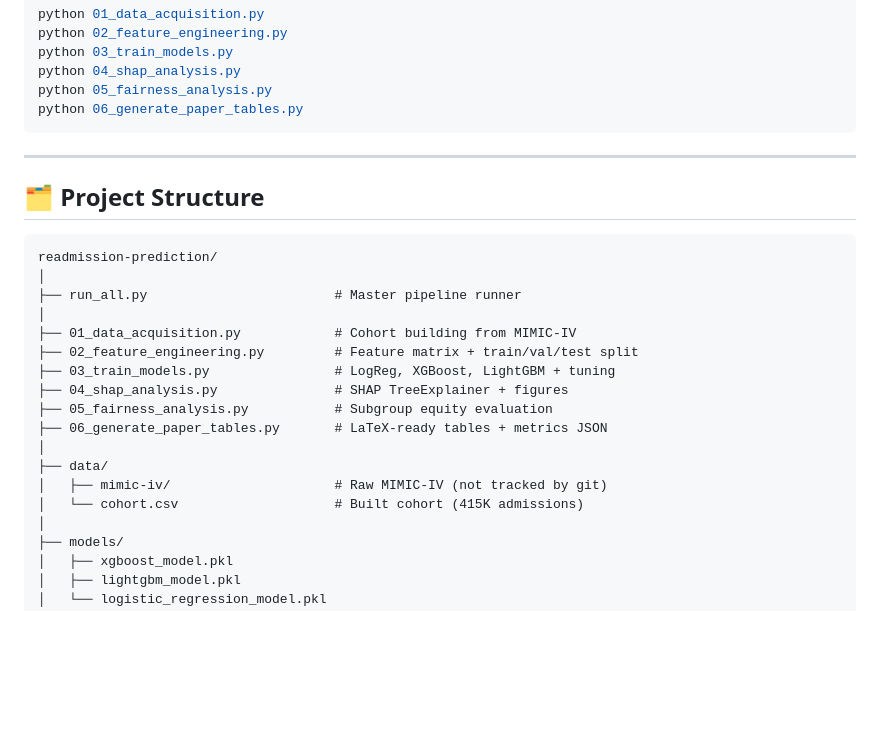
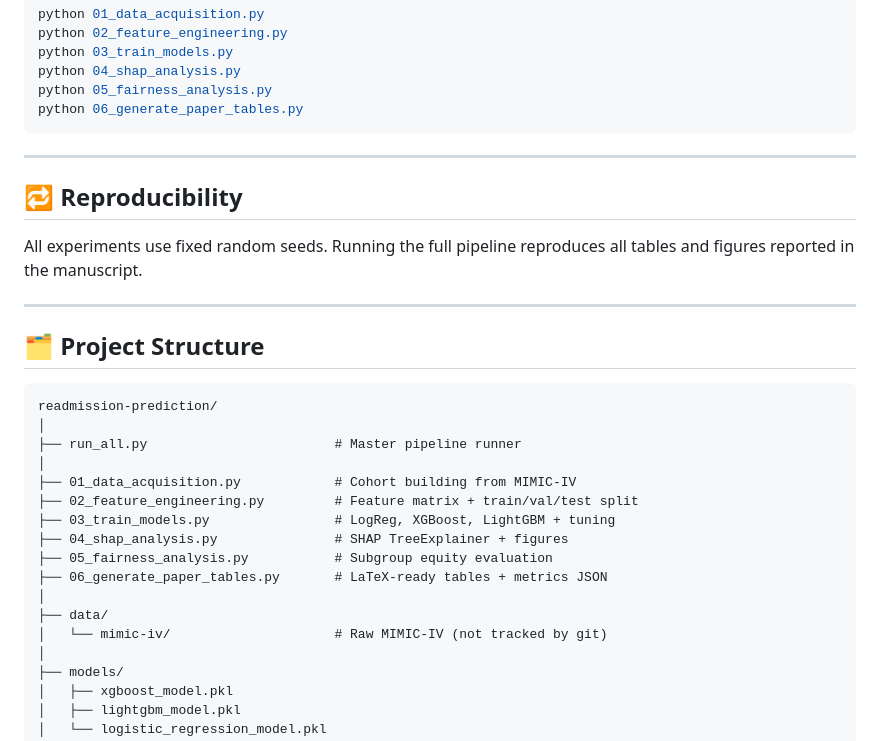
Before and after one commit to Tomisin92/readmission-prediction, a Markdown page: README.md, the part around one of its changes. Rendered like a GitHub page; blank space fills up the shorter version.

````diff
--- a/README.md
+++ b/README.md
@@ -132,6 +133,12 @@ python 06_generate_paper_tables.py
 
 ---
 
+## 🔁 Reproducibility
+
+All experiments use fixed random seeds. Running the full pipeline reproduces all tables and figures reported in the manuscript.
+
+---
+
 ## 🗂️ Project Structure
 
 ```
@@ -147,8 +154,7 @@ readmission-prediction/
 ├── 06_generate_paper_tables.py       # LaTeX-ready tables + metrics JSON
 │
 ├── data/
-│   ├── mimic-iv/                     # Raw MIMIC-IV (not tracked by git)
-│   └── cohort.csv                    # Built cohort (415K admissions)
+│   └── mimic-iv/                     # Raw MIMIC-IV (not tracked by git)
 │
 ├── models/
 │   ├── xgboost_model.pkl
````
Also changed, not shown: other parts of README.md (+31 -22 lines).
